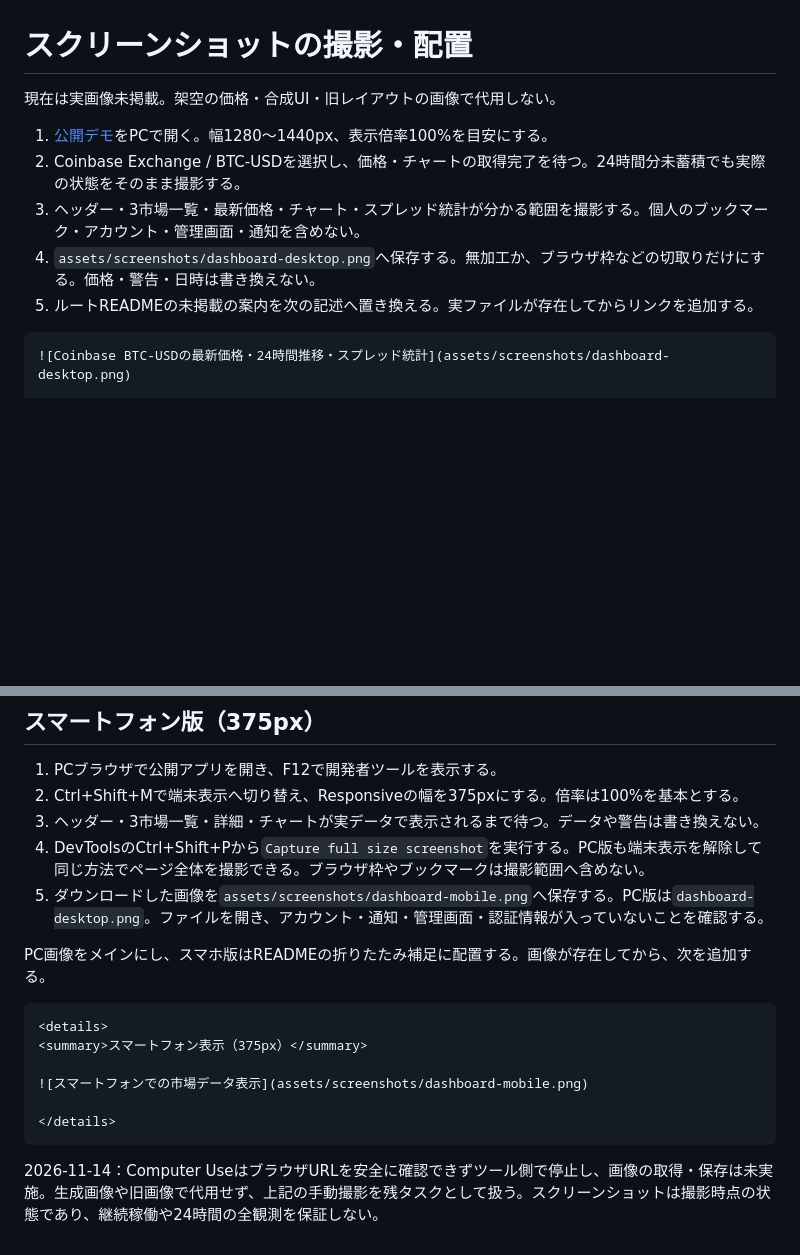
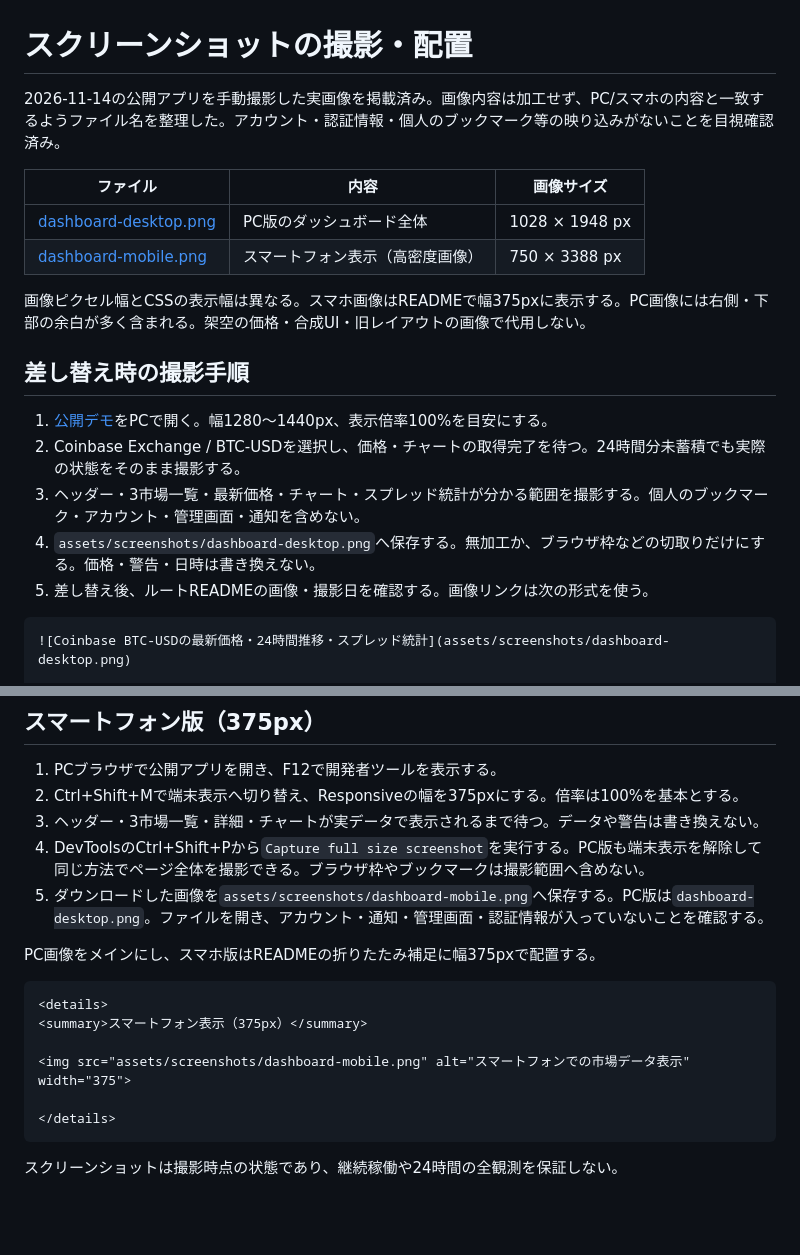
Before and after one commit to Omelette4897/crypto-market-monitor, a Markdown page: assets/screenshots/README.md, 2 parts joined by grey strips. Drawn GitHub-style; blank space fills up the shorter version.

Commit message:
docs: PCとスマートフォンの実画面をREADMEへ掲載する

````diff
--- a/assets/screenshots/README.md
+++ b/assets/screenshots/README.md
@@ -1,12 +1,21 @@
 # スクリーンショットの撮影・配置
 
-現在は実画像未掲載。架空の価格・合成UI・旧レイアウトの画像で代用しない。
+2026-11-14の公開アプリを手動撮影した実画像を掲載済み。画像内容は加工せず、PC/スマホの内容と一致するようファイル名を整理した。アカウント・認証情報・個人のブックマーク等の映り込みがないことを目視確認済み。
+
+| ファイル | 内容 | 画像サイズ |
+|---|---|---|
+| [dashboard-desktop.png](dashboard-desktop.png) | PC版のダッシュボード全体 | 1028 × 1948 px |
+| [dashboard-mobile.png](dashboard-mobile.png) | スマートフォン表示（高密度画像） | 750 × 3388 px |
+
+画像ピクセル幅とCSSの表示幅は異なる。スマホ画像はREADMEで幅375pxに表示する。PC画像には右側・下部の余白が多く含まれる。架空の価格・合成UI・旧レイアウトの画像で代用しない。
+
+## 差し替え時の撮影手順
 
 1. [公開デモ](https://app-production-d13c7e57.up.railway.app/)をPCで開く。幅1280〜1440px、表示倍率100%を目安にする。
 2. Coinbase Exchange / BTC-USDを選択し、価格・チャートの取得完了を待つ。24時間分未蓄積でも実際の状態をそのまま撮影する。
 3. ヘッダー・3市場一覧・最新価格・チャート・スプレッド統計が分かる範囲を撮影する。個人のブックマーク・アカウント・管理画面・通知を含めない。
 4. `assets/screenshots/dashboard-desktop.png`へ保存する。無加工か、ブラウザ枠などの切取りだけにする。価格・警告・日時は書き換えない。
-5. ルートREADMEの未掲載の案内を次の記述へ置き換える。実ファイルが存在してからリンクを追加する。
+5. 差し替え後、ルートREADMEの画像・撮影日を確認する。画像リンクは次の形式を使う。
 
 ```markdown
 ![Coinbase BTC-USDの最新価格・24時間推移・スプレッド統計](assets/screenshots/dashboard-desktop.png)
@@ -22,15 +31,15 @@
 4. DevToolsのCtrl+Shift+Pから`Capture full size screenshot`を実行する。PC版も端末表示を解除して同じ方法でページ全体を撮影できる。ブラウザ枠やブックマークは撮影範囲へ含めない。
 5. ダウンロードした画像を`assets/screenshots/dashboard-mobile.png`へ保存する。PC版は`dashboard-desktop.png`。ファイルを開き、アカウント・通知・管理画面・認証情報が入っていないことを確認する。
 
-PC画像をメインにし、スマホ版はREADMEの折りたたみ補足に配置する。画像が存在してから、次を追加する。
+PC画像をメインにし、スマホ版はREADMEの折りたたみ補足に幅375pxで配置する。
 
 ```markdown
 <details>
 <summary>スマートフォン表示（375px）</summary>
 
-![スマートフォンでの市場データ表示](assets/screenshots/dashboard-mobile.png)
+<img src="assets/screenshots/dashboard-mobile.png" alt="スマートフォンでの市場データ表示" width="375">
 
 </details>
 ```
 
-2026-11-14：Computer UseはブラウザURLを安全に確認できずツール側で停止し、画像の取得・保存は未実施。生成画像や旧画像で代用せず、上記の手動撮影を残タスクとして扱う。スクリーンショットは撮影時点の状態であり、継続稼働や24時間の全観測を保証しない。
+スクリーンショットは撮影時点の状態であり、継続稼働や24時間の全観測を保証しない。
````
Also changed, not shown: README.md (+10 -1 lines), assets/screenshots/dashboard-desktop.png (added), assets/screenshots/dashboard-mobile.png (added).
